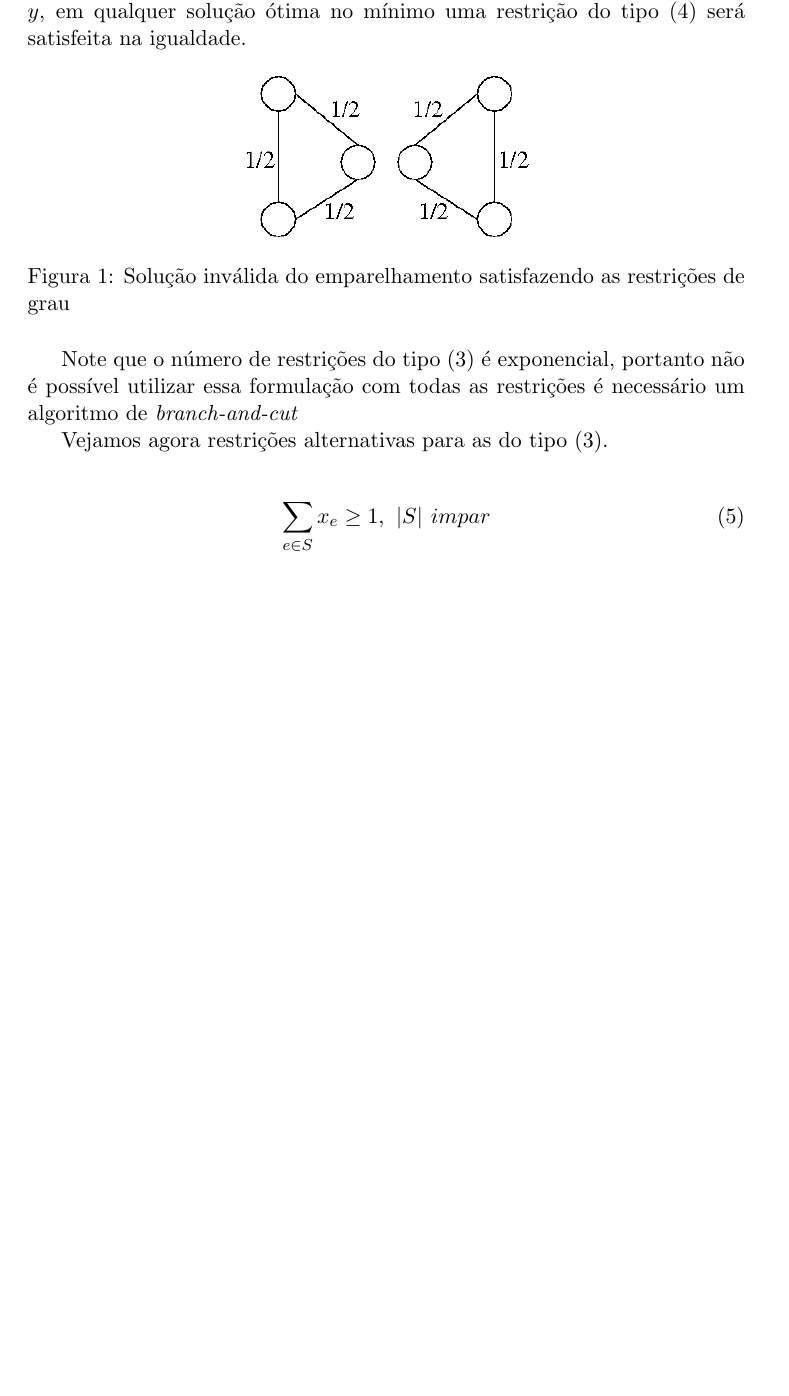
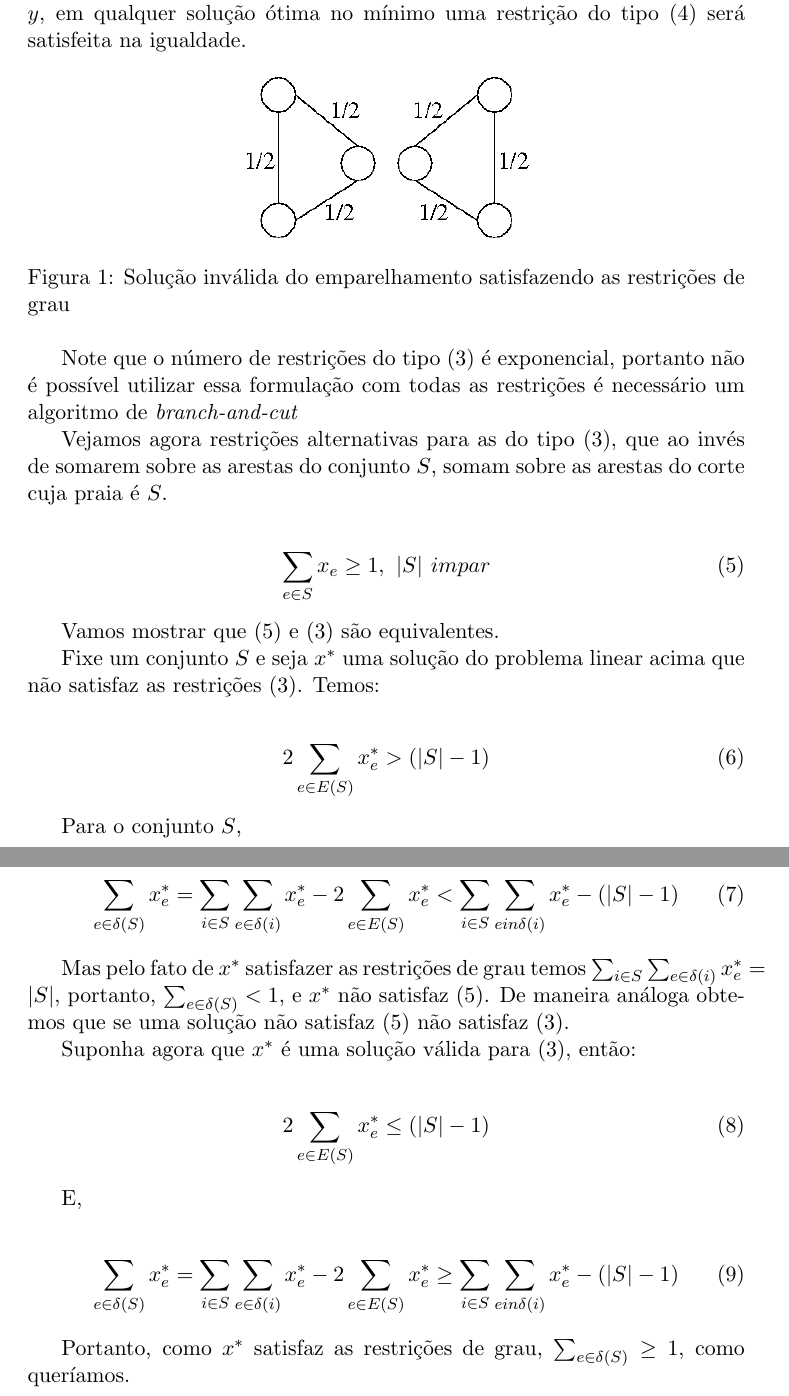
Before and after one commit to luisguilherme/mo420e-tp3, a LaTeX document (TEXTO/ra009206-044072-texto.tex): part of page 2 of 2 before the commit and two parts of pages 2 and 3 of 3 after it, the two joined at a grey line, cut so that both start at the same text, the shorter picture padded with empty space. Compiled offline with pdfLaTeX.

Commit message:
Demonstração da equivalencia das restricoes.

```diff
--- a/TEXTO/ra009206-044072-texto.tex
+++ b/TEXTO/ra009206-044072-texto.tex
@@ -74,10 +74,52 @@ Note que o número de restrições do tipo \eqref{exp} é exponencial,
 portanto não é possível utilizar essa formulação com todas as
 restrições é necessário um algoritmo de \emph{branch-and-cut}
 
-Vejamos agora restrições alternativas para as do tipo \eqref{exp}.
+Vejamos agora restrições alternativas para as do tipo \eqref{exp}, que
+ao invés de somarem sobre as arestas do conjunto $S$, somam sobre as
+arestas do corte cuja praia é $S$.
 
 \begin{align}
   \sum_{e \in S}{x_e} \ge 1, \hspace{4pt}|S|\hspace{4pt} impar \label{corte}
 \end{align}
 
+Vamos mostrar que \eqref{corte} e \eqref{exp} são equivalentes.
+
+Fixe um conjunto $S$ e seja $x^*$ uma solução do problema linear acima
+que não satisfaz as restrições \eqref{exp}. Temos:
+
+\begin{align}
+  2\sum_{e \in E(S)}x_e^* > (|S| - 1)
+\end{align}
+
+Para o conjunto $S$,
+
+\begin{align}
+  \sum_{e \in \delta (S)}x_e^* = \sum_{i \in S}\sum_{e \in \delta
+    (i)}x_e^* - 2\sum_{e \in E(S)}x_e^* < \sum_{i \in S}\sum_{e in
+    \delta (i)}x_e^* - (|S| - 1)
+\end{align}
+
+Mas pelo fato de $x^*$ satisfazer as restrições de grau temos $\sum_{i
+  \in S}\sum_{e \in \delta (i)}x_e^* = |S|$, portanto, $\sum_{e \in
+  \delta (S)} < 1$, e $x^*$ não satisfaz \eqref{corte}. De maneira
+análoga obtemos que se uma solução não satisfaz \eqref{corte} não
+satisfaz \eqref{exp}.
+
+Suponha agora que $x^*$ é uma solução válida para \eqref{exp}, então:
+
+\begin{align}
+  2\sum_{e \in E(S)}x_e^* \le (|S| - 1)
+\end{align}
+
+E,
+
+\begin{align}
+  \sum_{e \in \delta (S)}x_e^* = \sum_{i \in S}\sum_{e \in \delta
+    (i)}x_e^* - 2\sum_{e \in E(S)}x_e^* \ge \sum_{i \in S}\sum_{e in
+    \delta (i)}x_e^* - (|S| - 1)
+\end{align}
+
+Portanto, como $x^*$ satisfaz as restrições de grau, $\sum_{e \in
+  \delta (S)} \ge 1$, como queríamos.
+
 \end{document}
```
